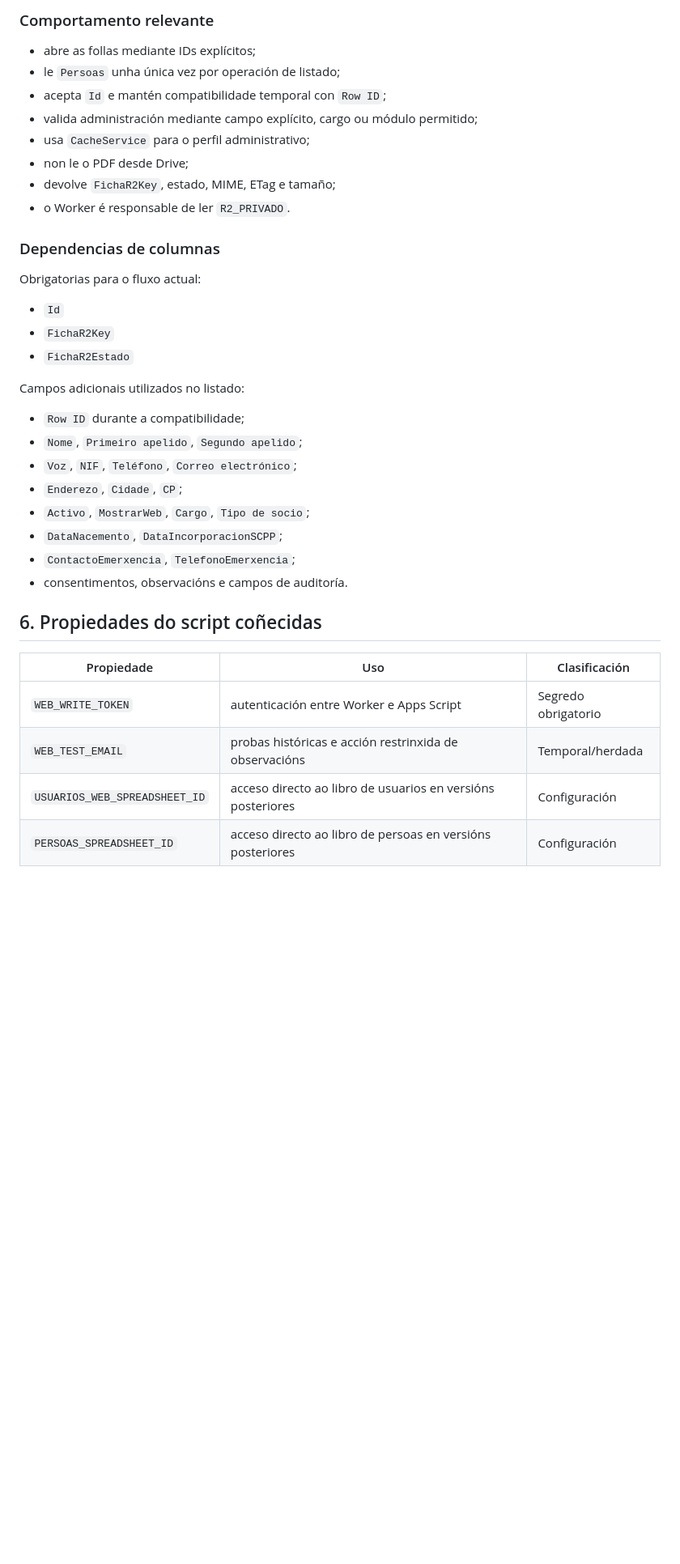
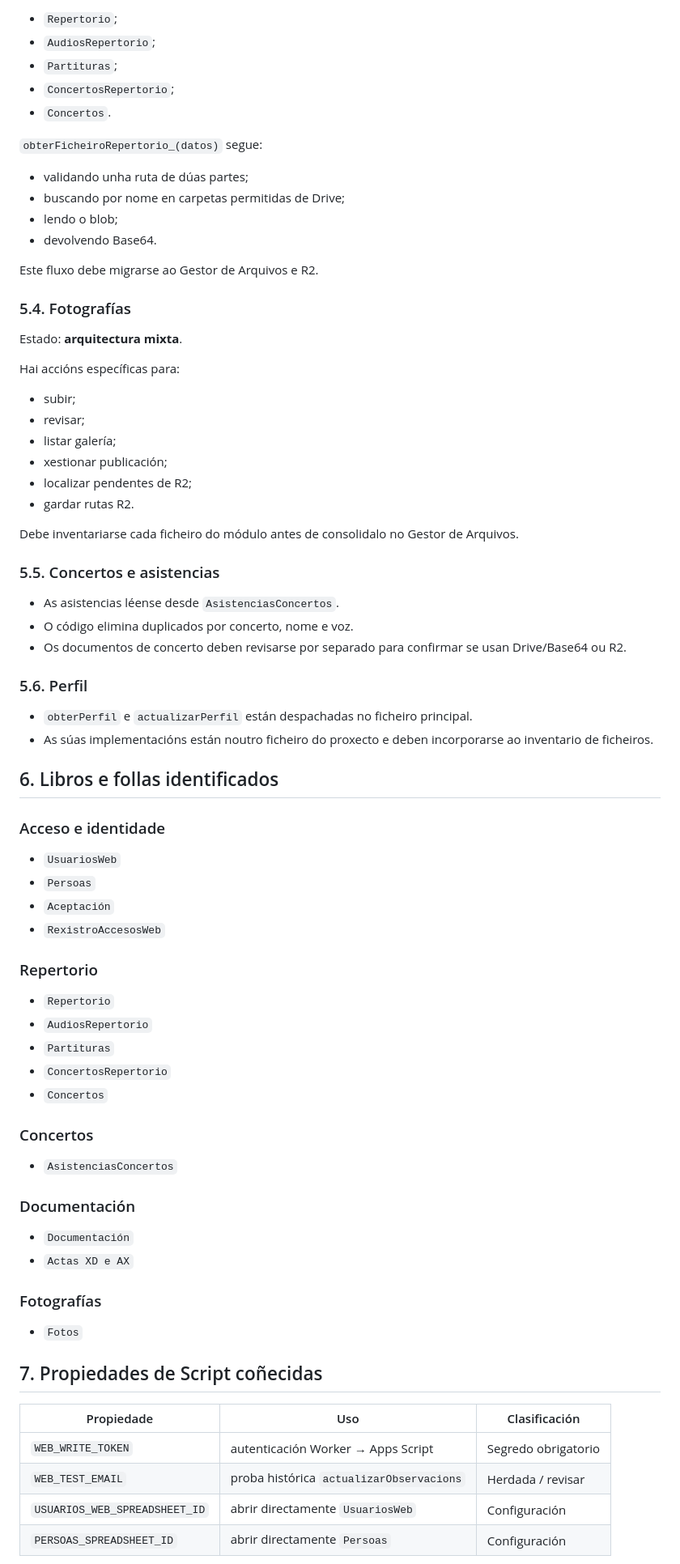
Before and after one commit to coralpolifonicapontevedra-coder/scpp-web, a Markdown page: docs/framework-scpp/APPS-SCRIPT-INVENTARIO.md, the part around one of its changes. Shown at 81% size. Drawn GitHub-style; blank space fills up the shorter version.

```diff
--- a/docs/framework-scpp/APPS-SCRIPT-INVENTARIO.md
+++ b/docs/framework-scpp/APPS-SCRIPT-INVENTARIO.md
@@ -90,40 +112,81 @@ Estas accións están confirmadas por módulos recentes e/ou polos endpoints que
 
-### Comportamento relevante
+- `Repertorio`;
+- `AudiosRepertorio`;
+- `Partituras`;
+- `ConcertosRepertorio`;
+- `Concertos`.
 
-- abre as follas mediante IDs explícitos;
-- le `Persoas` unha única vez por operación de listado;
-- acepta `Id` e mantén compatibilidade temporal con `Row ID`;
-- valida administración mediante campo explícito, cargo ou módulo permitido;
-- usa `CacheService` para o perfil administrativo;
-- non le o PDF desde Drive;
-- devolve `FichaR2Key`, estado, MIME, ETag e tamaño;
-- o Worker é responsable de ler `R2_PRIVADO`.
+`obterFicheiroRepertorio_(datos)` segue:
 
-### Dependencias de columnas
+- validando unha ruta de dúas partes;
+- buscando por nome en carpetas permitidas de Drive;
+- lendo o blob;
+- devolvendo Base64.
 
-Obrigatorias para o fluxo actual:
+Este fluxo debe migrarse ao Gestor de Arquivos e R2.
 
-- `Id`
-- `FichaR2Key`
-- `FichaR2Estado`
+### 5.4. Fotografías
 
-Campos adicionais utilizados no listado:
+Estado: **arquitectura mixta**.
 
-- `Row ID` durante a compatibilidade;
-- `Nome`, `Primeiro apelido`, `Segundo apelido`;
-- `Voz`, `NIF`, `Teléfono`, `Correo electrónico`;
-- `Enderezo`, `Cidade`, `CP`;
-- `Activo`, `MostrarWeb`, `Cargo`, `Tipo de socio`;
-- `DataNacemento`, `DataIncorporacionSCPP`;
-- `ContactoEmerxencia`, `TelefonoEmerxencia`;
-- consentimentos, observacións e campos de auditoría.
+Hai accións específicas para:
 
-## 6. Propiedades do script coñecidas
+- subir;
+- revisar;
+- listar galería;
+- xestionar publicación;
+- localizar pendentes de R2;
+- gardar rutas R2.
+
+Debe inventariarse cada ficheiro do módulo antes de consolidalo no Gestor de Arquivos.
+
+### 5.5. Concertos e asistencias
+
+- As asistencias léense desde `AsistenciasConcertos`.
+- O código elimina duplicados por concerto, nome e voz.
+- Os documentos de concerto deben revisarse por separado para confirmar se usan Drive/Base64 ou R2.
+
+### 5.6. Perfil
+
+- `obterPerfil` e `actualizarPerfil` están despachadas no ficheiro principal.
+- As súas implementacións están noutro ficheiro do proxecto e deben incorporarse ao inventario de ficheiros.
+
+## 6. Libros e follas identificados
+
+### Acceso e identidade
+
+- `UsuariosWeb`
+- `Persoas`
+- `Aceptación`
+- `RexistroAccesosWeb`
+
+### Repertorio
+
+- `Repertorio`
+- `AudiosRepertorio`
+- `Partituras`
+- `ConcertosRepertorio`
+- `Concertos`
+
+### Concertos
+
+- `AsistenciasConcertos`
+
+### Documentación
+
+- `Documentación`
+- `Actas XD e AX`
+
+### Fotografías
+
+- `Fotos`
+
+## 7. Propiedades de Script coñecidas
 
 | Propiedade | Uso | Clasificación |
 |---|---|---|
-| `WEB_WRITE_TOKEN` | autenticación entre Worker e Apps Script | Segredo obrigatorio |
-| `WEB_TEST_EMAIL` | probas históricas e acción restrinxida de observacións | Temporal/herdada |
-| `USUARIOS_WEB_SPREADSHEET_ID` | acceso directo ao libro de usuarios en versións posteriores | Configuración |
-| `PERSOAS_SPREADSHEET_ID` | acceso directo ao libro de persoas en versións posteriores | Configuración |
+| `WEB_WRITE_TOKEN` | autenticación Worker → Apps Script | Segredo obrigatorio |
+| `WEB_TEST_EMAIL` | proba histórica `actualizarObservacions` | Herdada / revisar |
+| `USUARIOS_WEB_SPREADSHEET_ID` | abrir directamente `UsuariosWeb` | Configuración |
+| `PERSOAS_SPREADSHEET_ID` | abrir directamente `Persoas` | Configuración |
 
```
Also changed, not shown: other parts of docs/framework-scpp/APPS-SCRIPT-INVENTARIO.md (+170 -155 lines).
